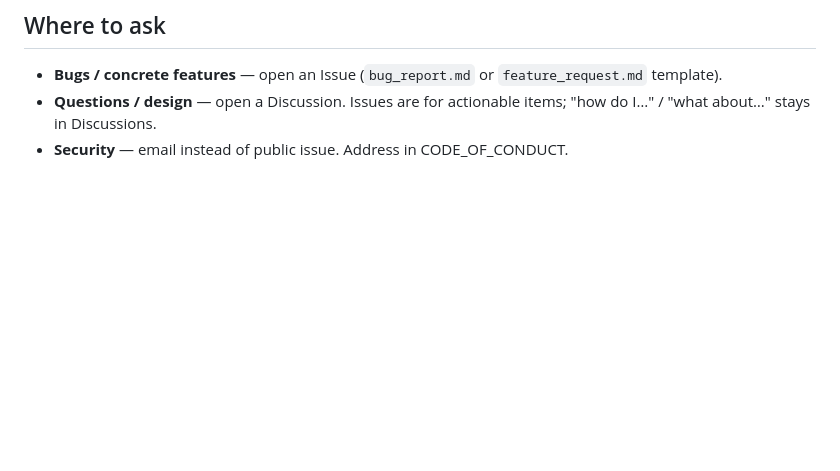
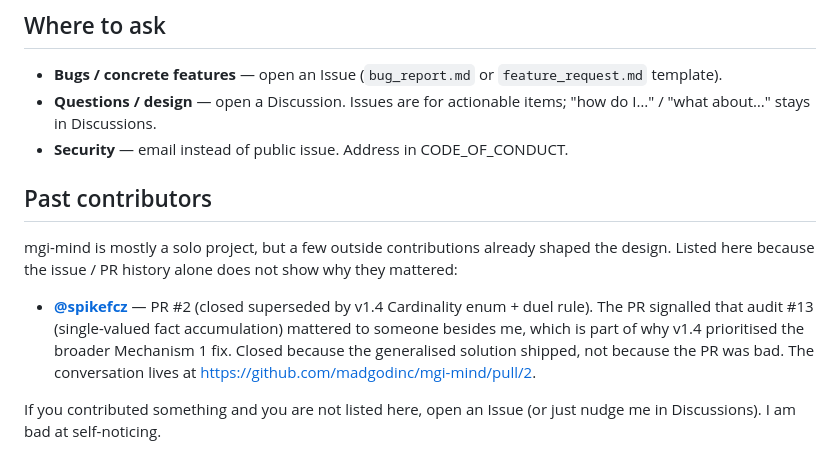
Before and after one commit to madgodinc/mgi-mind, a Markdown page: CONTRIBUTING.md, the part around the change. Drawn GitHub-style; blank space fills up the shorter version.

Commit message:
docs(CONTRIBUTING): credit spikefcz for audit #13 signal
PR #2 closed superseded by v1.4 Cardinality enum + duel rule. The
PR itself was the signal that the problem mattered to someone
besides me — that's worth crediting even though the patch did not
land. Includes a 'Past contributors' section open for additions.

```diff
--- a/CONTRIBUTING.md
+++ b/CONTRIBUTING.md
@@ -146,3 +146,21 @@ useful, be honest about limits, no harassment, no asshole behaviour.
 - **Questions / design** — open a Discussion. Issues are for
   actionable items; "how do I…" / "what about…" stays in Discussions.
 - **Security** — email instead of public issue. Address in CODE_OF_CONDUCT.
+
+## Past contributors
+
+mgi-mind is mostly a solo project, but a few outside contributions
+already shaped the design. Listed here because the issue / PR
+history alone does not show why they mattered:
+
+- **[@spikefcz](https://github.com/spikefcz)** — PR #2 (closed
+  superseded by v1.4 Cardinality enum + duel rule). The PR
+  signalled that audit #13 (single-valued fact accumulation)
+  mattered to someone besides me, which is part of why v1.4
+  prioritised the broader Mechanism 1 fix. Closed because the
+  generalised solution shipped, not because the PR was bad. The
+  conversation lives at https://github.com/madgodinc/mgi-mind/pull/2.
+
+If you contributed something and you are not listed here, open an
+Issue (or just nudge me in Discussions). I am bad at
+self-noticing.
```
